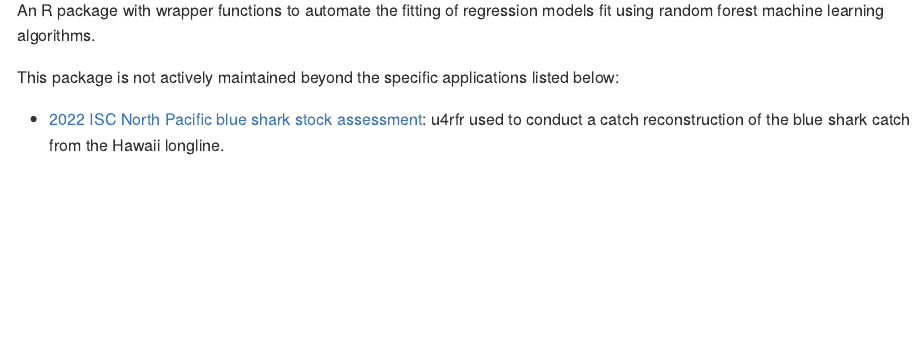
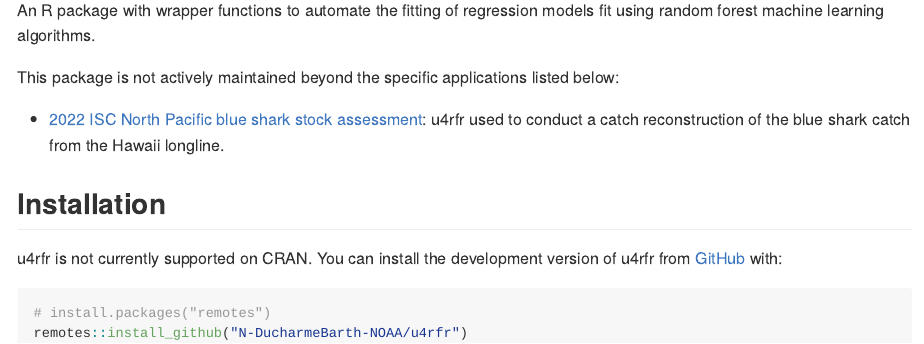
Before and after one commit to N-DucharmeBarth-NOAA/u4rfr, an R Markdown document (README.Rmd): the page in a window 1100 px wide, from 90 px down. Rendered offline with R 4.5, knitr and Pandoc, with nearby package versions; the code chunks are not run, so their results and figures are left out; badge pictures from the web are left out.

Commit message:
add installation instructions

````diff
--- a/README.Rmd
+++ b/README.Rmd
@@ -18,7 +18,14 @@
 
 - [2022 ISC North Pacific blue shark stock assessment](https://github.com/N-DucharmeBarth-NOAA/2022_BSH): u4rfr used to conduct a catch reconstruction of the blue shark catch from the Hawaii longline.
 
+## Installation
 
+u4rfr is not currently supported on CRAN. You can install the development version of u4rfr from [GitHub](https://github.com/) with:
+
+``` r
+# install.packages("remotes")
+remotes::install_github("N-DucharmeBarth-NOAA/u4rfr")
+```
 
 <!-- Do not edit below. This adds the Disclaimer and NMFS footer. -->
 
````
